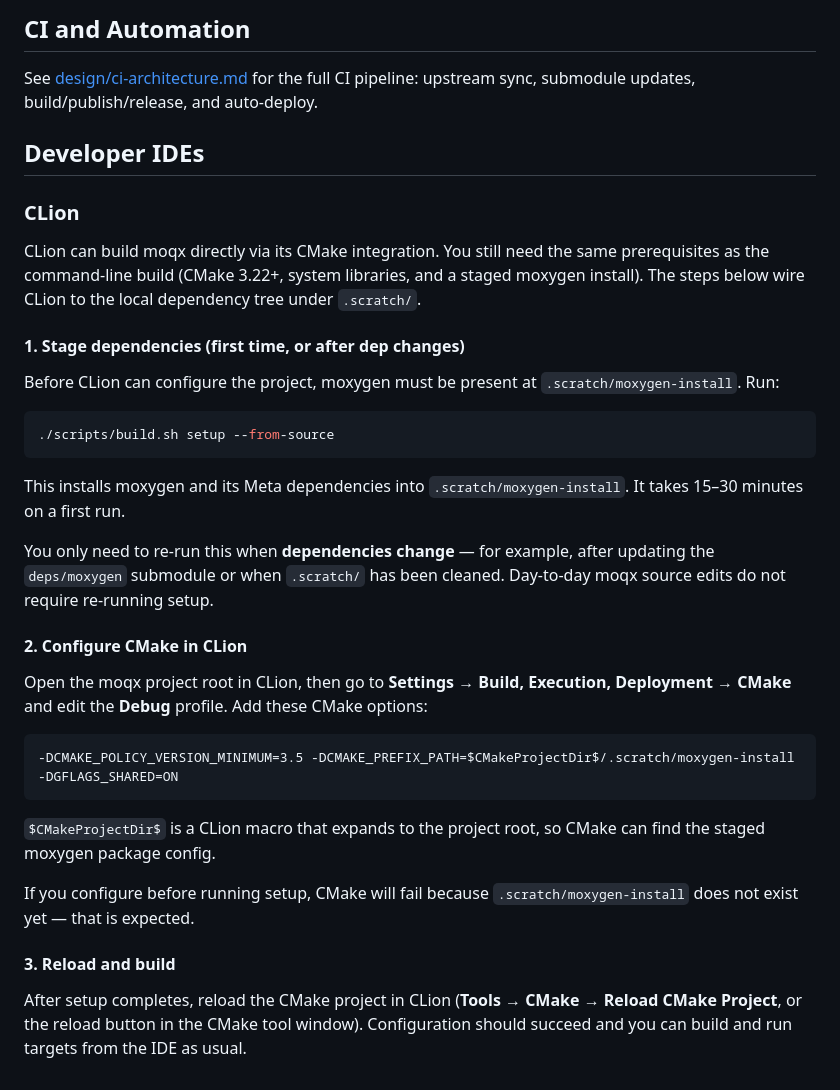
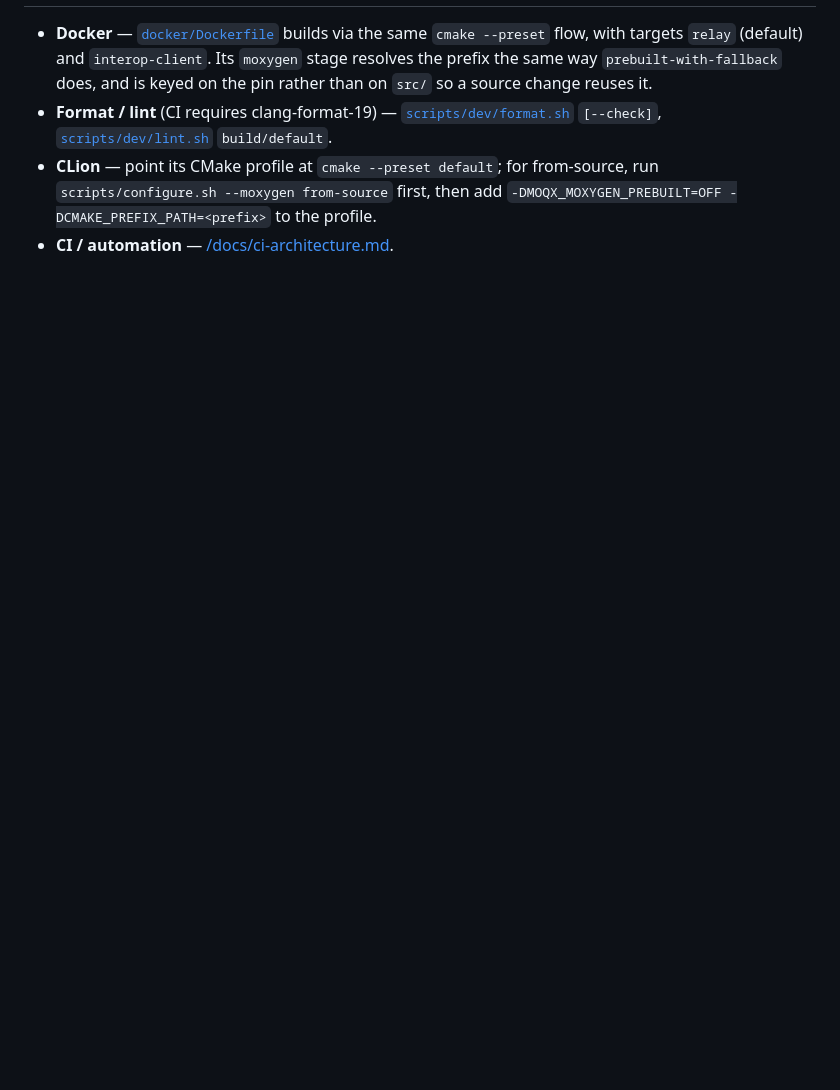
Before and after one commit to openmoq/moqx, a Markdown page: BUILD.md, the part around one of its changes. Drawn GitHub-style; blank space fills up the shorter version.

Commit message:
docs: rewrite BUILD.md for the CPM flow
Two equal dependency modes, the pin table, and the scripts that drive them.

````diff
--- a/BUILD.md
+++ b/BUILD.md
@@ -168,52 +175,11 @@ CI requires clang-format-19. Check before pushing:
-## CI and Automation
-
-See [design/ci-architecture.md](design/ci-architecture.md) for the full CI pipeline:
-upstream sync, submodule updates, build/publish/release, and auto-deploy.
-
-## Developer IDEs
-
-### CLion
-
-CLion can build moqx directly via its CMake integration. You still need the
-same prerequisites as the command-line build (CMake 3.22+, system libraries,
-and a staged moxygen install). The steps below wire CLion to the local
-dependency tree under `.scratch/`.
-
-#### 1. Stage dependencies (first time, or after dep changes)
-
-Before CLion can configure the project, moxygen must be present at
-`.scratch/moxygen-install`. Run:
-
-```bash
-./scripts/build.sh setup --from-source
-```
-
-This installs moxygen and its Meta dependencies into `.scratch/moxygen-install`.
-It takes 15–30 minutes on a first run.
-
-You only need to re-run this when **dependencies change** — for example, after
-updating the `deps/moxygen` submodule or when `.scratch/` has been cleaned.
-Day-to-day moqx source edits do not require re-running setup.
-
-#### 2. Configure CMake in CLion
-
-Open the moqx project root in CLion, then go to
-**Settings → Build, Execution, Deployment → CMake** and edit the **Debug**
-profile. Add these CMake options:
-
-```
--DCMAKE_POLICY_VERSION_MINIMUM=3.5 -DCMAKE_PREFIX_PATH=$CMakeProjectDir$/.scratch/moxygen-install -DGFLAGS_SHARED=ON
-```
-
-`$CMakeProjectDir$` is a CLion macro that expands to the project root, so
-CMake can find the staged moxygen package config.
-
-If you configure before running setup, CMake will fail because
-`.scratch/moxygen-install` does not exist yet — that is expected.
-
-#### 3. Reload and build
-
-After setup completes, reload the CMake project in CLion
-(**Tools → CMake → Reload CMake Project**, or the reload button in the CMake
-tool window). Configuration should succeed and you can build and run targets
-from the IDE as usual.
+- **Docker** — [`docker/Dockerfile`](/docker/Dockerfile) builds via the same
+  `cmake --preset` flow, with targets `relay` (default) and `interop-client`. Its
+  `moxygen` stage resolves the prefix the same way `prebuilt-with-fallback` does,
+  and is keyed on the pin rather than on `src/` so a source change reuses it.
+- **Format / lint** (CI requires clang-format-19) —
+  [`scripts/dev/format.sh`](/scripts/dev/format.sh) `[--check]`,
+  [`scripts/dev/lint.sh`](/scripts/dev/lint.sh) `build/default`.
+- **CLion** — point its CMake profile at `cmake --preset default`; for from-source,
+  run `scripts/configure.sh --moxygen from-source` first, then add
+  `-DMOQX_MOXYGEN_PREBUILT=OFF -DCMAKE_PREFIX_PATH=<prefix>` to the profile.
+- **CI / automation** — [/docs/ci-architecture.md](/docs/ci-architecture.md).
````
Also changed, not shown: other parts of BUILD.md (+148 -141 lines).
